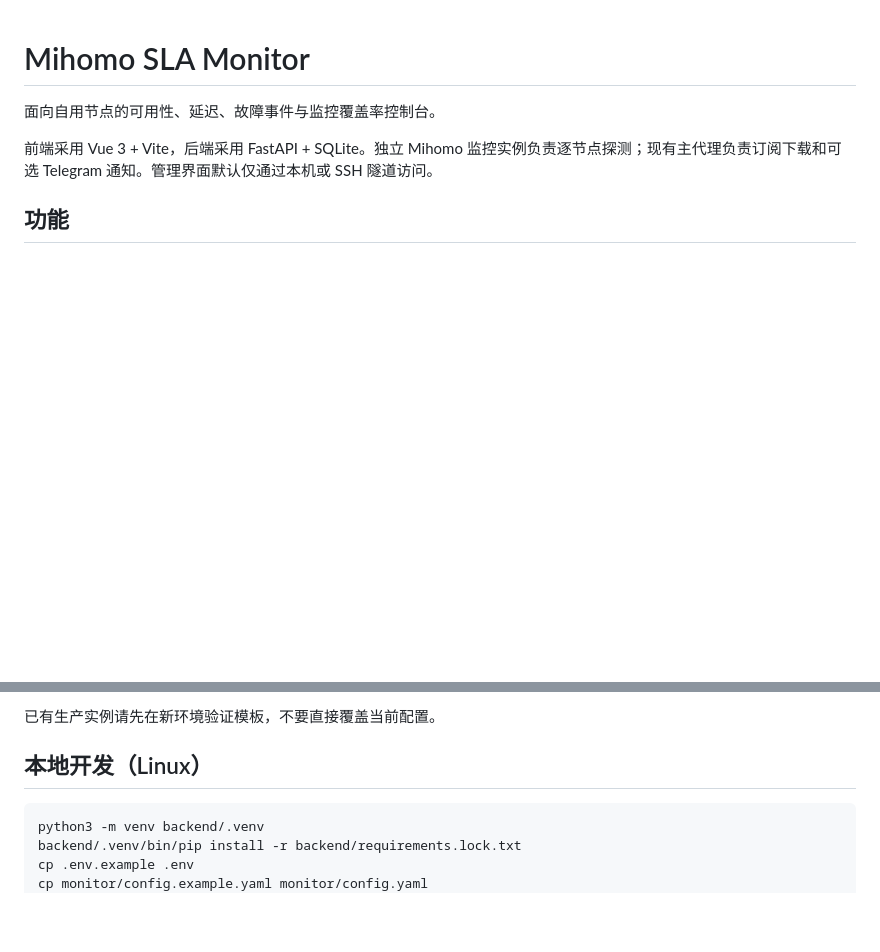
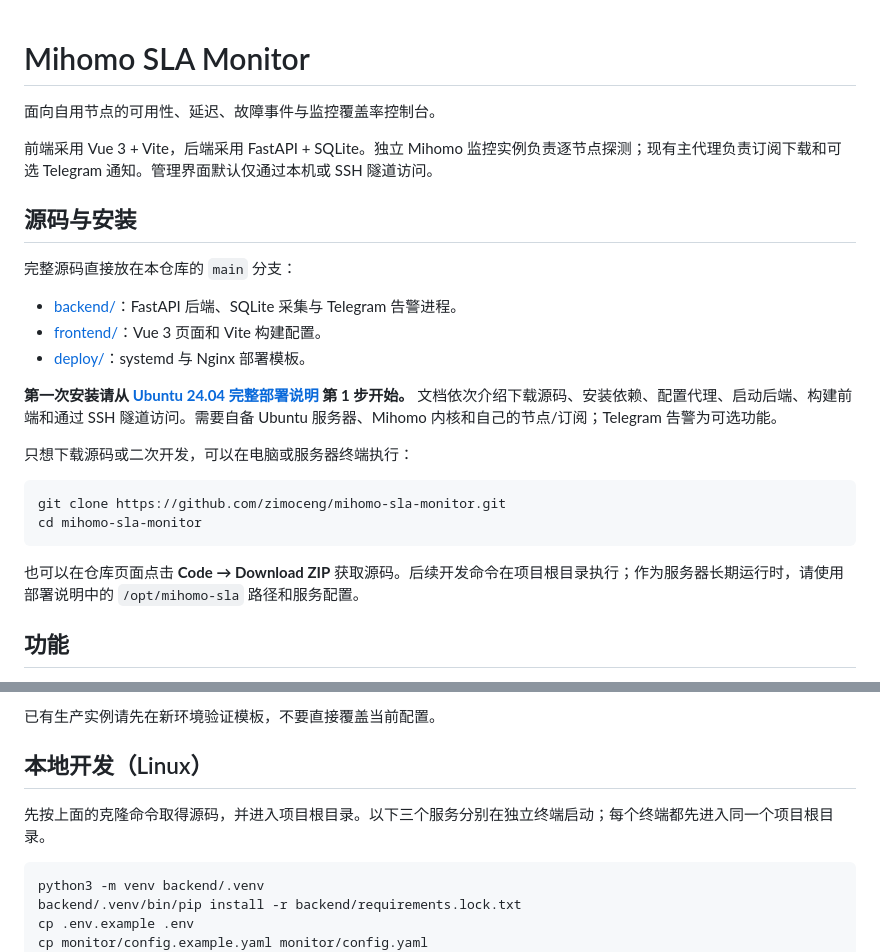
Before and after one commit to zimoceng/mihomo-sla-monitor, a Markdown page: README.md, 2 parts joined by grey strips. Rendered like a GitHub page; blank space fills up the shorter version.

Commit message:
Docs: explain source locations and first-time installation

````diff
--- a/README.md
+++ b/README.md
@@ -3,6 +3,25 @@
 面向自用节点的可用性、延迟、故障事件与监控覆盖率控制台。
 
 前端采用 Vue 3 + Vite，后端采用 FastAPI + SQLite。独立 Mihomo 监控实例负责逐节点探测；现有主代理负责订阅下载和可选 Telegram 通知。管理界面默认仅通过本机或 SSH 隧道访问。
+
+## 源码与安装
+
+完整源码直接放在本仓库的 `main` 分支：
+
+- [backend/](backend/)：FastAPI 后端、SQLite 采集与 Telegram 告警进程。
+- [frontend/](frontend/)：Vue 3 页面和 Vite 构建配置。
+- [deploy/](deploy/)：systemd 与 Nginx 部署模板。
+
+**第一次安装请从 [Ubuntu 24.04 完整部署说明](docs/DEPLOYMENT.md) 第 1 步开始。** 文档依次介绍下载源码、安装依赖、配置代理、启动后端、构建前端和通过 SSH 隧道访问。需要自备 Ubuntu 服务器、Mihomo 内核和自己的节点/订阅；Telegram 告警为可选功能。
+
+只想下载源码或二次开发，可以在电脑或服务器终端执行：
+
+```bash
+git clone https://github.com/zimoceng/mihomo-sla-monitor.git
+cd mihomo-sla-monitor
+```
+
+也可以在仓库页面点击 **Code → Download ZIP** 获取源码。后续开发命令在项目根目录执行；作为服务器长期运行时，请使用部署说明中的 `/opt/mihomo-sla` 路径和服务配置。
 
 ## 功能
 
@@ -40,6 +59,8 @@ Telegram worker --只读查询故障--> SQLite
 已有生产实例请先在新环境验证模板，不要直接覆盖当前配置。
 
 ## 本地开发（Linux）
+
+先按上面的克隆命令取得源码，并进入项目根目录。以下三个服务分别在独立终端启动；每个终端都先进入同一个项目根目录。
 
 ```bash
 python3 -m venv backend/.venv
````
Also changed, not shown: docs/DEPLOYMENT.md (+5 -2 lines).
